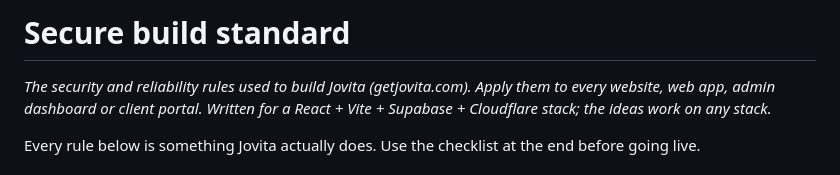
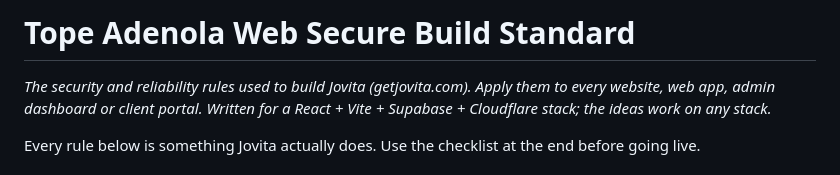
Before and after one commit to topeadenola/jovita, a Markdown page: docs/TOPE-ADENOLA-WEB-SECURE-BUILD-STANDARD.md, the part around the change. GitHub-like rendering.

Commit message:
Rename the standard to Tope Adenola Web Secure Build Standard
Co-Authored-By: Claude Opus 5.5 <noreply@anthropic.com>
Claude-Session: https://claude.ai/code/session_01UWJdckZnApiMq3j4ybPb7N

```diff
--- a/docs/SECURE-BUILD-STANDARD.md
+++ b/docs/TOPE-ADENOLA-WEB-SECURE-BUILD-STANDARD.md
@@ -1,4 +1,4 @@
-# Secure build standard
+# Tope Adenola Web Secure Build Standard
 
 *The security and reliability rules used to build Jovita (getjovita.com). Apply them to every website, web app, admin dashboard or client portal. Written for a React + Vite + Supabase + Cloudflare stack; the ideas work on any stack.*
 
```
